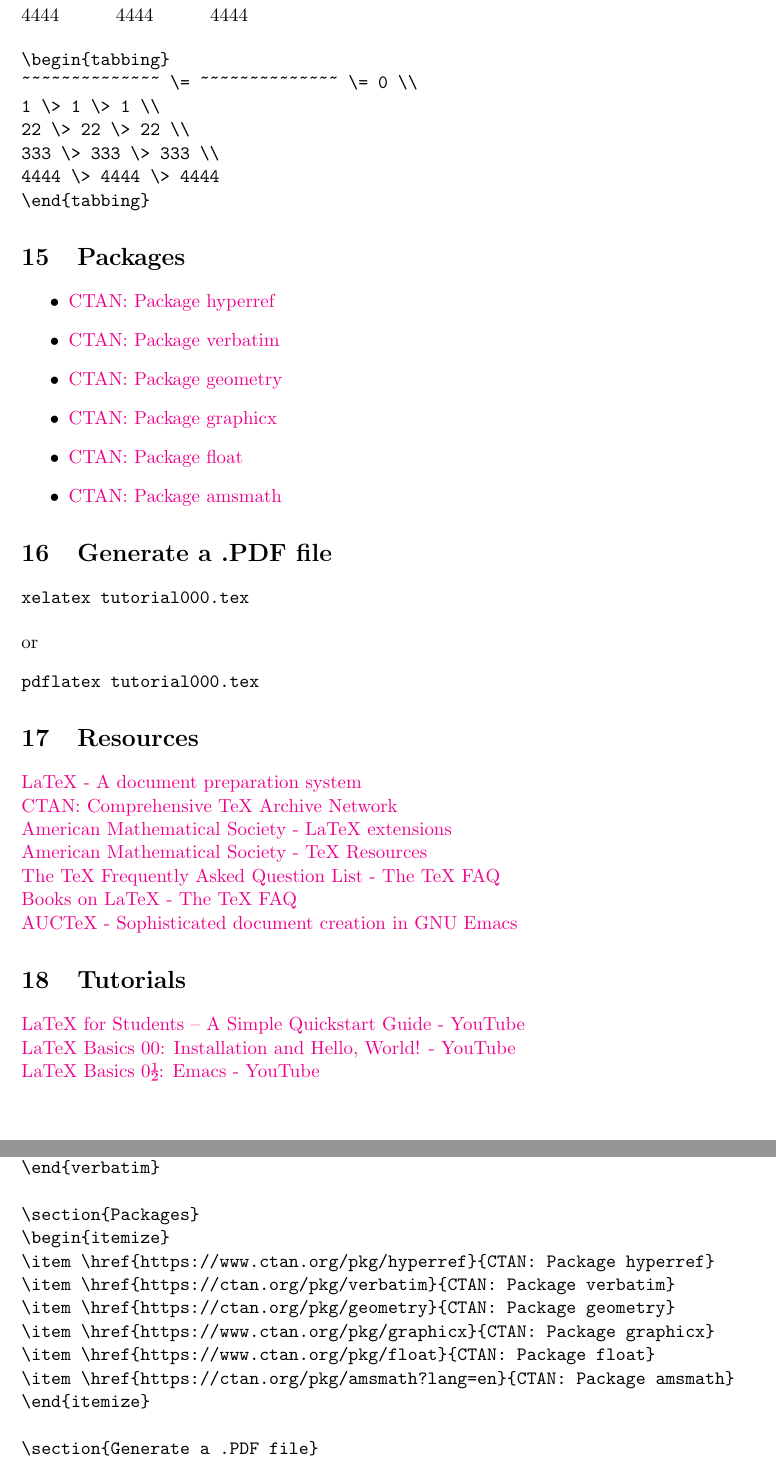
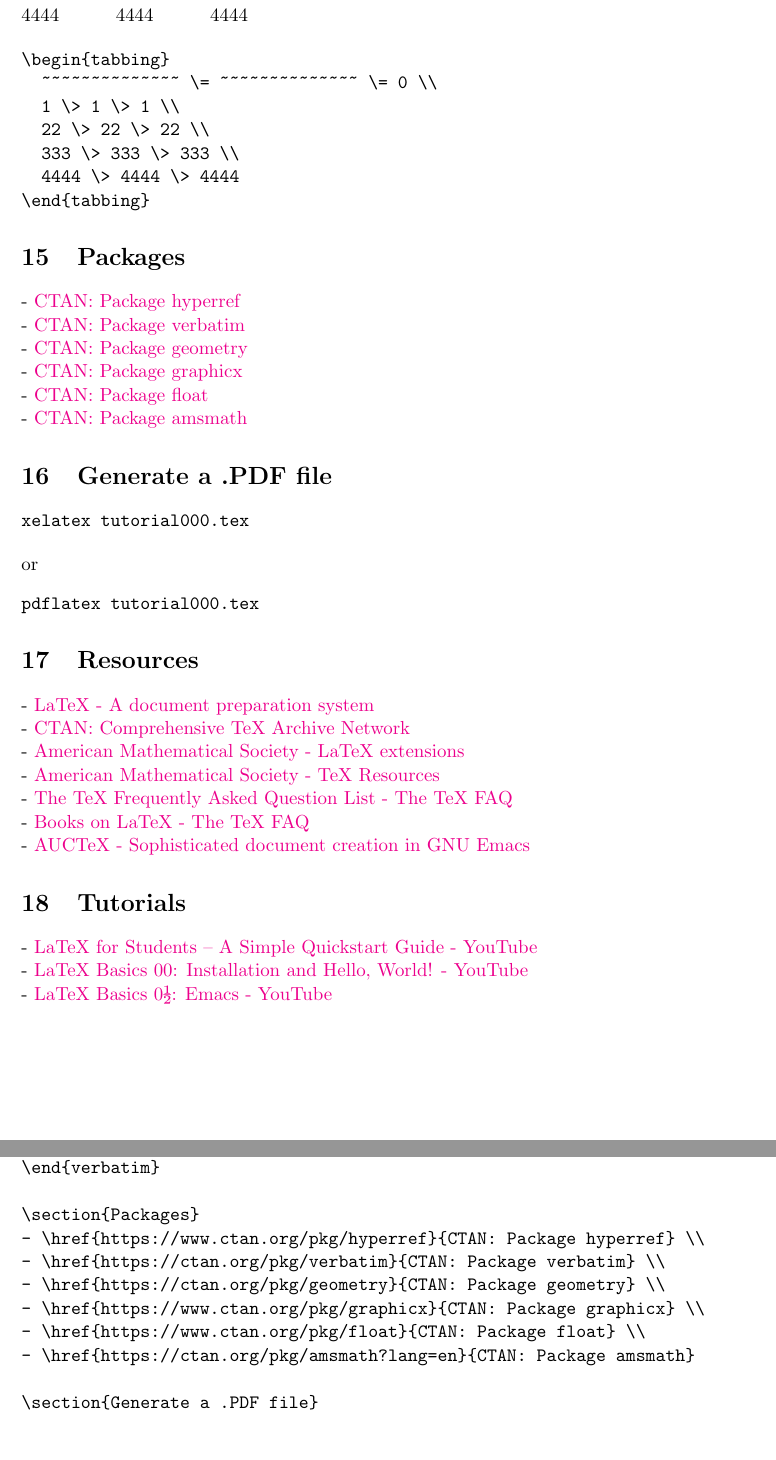
Before and after one commit to energos/latex, a LaTeX document (tutorial000.tex): two parts of pages 4 and 8 of 9, joined at a grey line, cut so that both start at the same text, the shorter picture padded with empty space. Compiled offline with pdfLaTeX.

Commit message:
Just formatting...

```diff
--- a/tutorial000.tex
+++ b/tutorial000.tex
@@ -192,14 +193,12 @@ V &= \frac{4}{3} \pi r^3
 \end{verbatim}
 
 \section{Packages}
-\begin{itemize}
-\item \href{https://www.ctan.org/pkg/hyperref}{CTAN: Package hyperref}
-\item \href{https://ctan.org/pkg/verbatim}{CTAN: Package verbatim}
-\item \href{https://ctan.org/pkg/geometry}{CTAN: Package geometry}
-\item \href{https://www.ctan.org/pkg/graphicx}{CTAN: Package graphicx}
-\item \href{https://www.ctan.org/pkg/float}{CTAN: Package float}
-\item \href{https://ctan.org/pkg/amsmath?lang=en}{CTAN: Package amsmath}
-\end{itemize}
+- \href{https://www.ctan.org/pkg/hyperref}{CTAN: Package hyperref} \\
+- \href{https://ctan.org/pkg/verbatim}{CTAN: Package verbatim} \\
+- \href{https://ctan.org/pkg/geometry}{CTAN: Package geometry} \\
+- \href{https://www.ctan.org/pkg/graphicx}{CTAN: Package graphicx} \\
+- \href{https://www.ctan.org/pkg/float}{CTAN: Package float} \\
+- \href{https://ctan.org/pkg/amsmath?lang=en}{CTAN: Package amsmath}
 
 \section{Generate a .PDF file}
 \begin{verbatim}
@@ -211,30 +210,25 @@ pdflatex tutorial000.tex
 \end{verbatim}
 
 \section{Resources}
-\href{https://www.latex-project.org/}{LaTeX - A document preparation system}
-
-\href{https://www.ctan.org/}{CTAN: Comprehensive TeX Archive Network}
-
-\href{https://www.ams.org/arc/resources/amslatex-about.html}
-     {American Mathematical Society - LaTeX extensions}
-
-\href{https://www.ams.org/arc/resources/texresources.html}
-     {American Mathematical Society - TeX Resources}
-
-\href{https://texfaq.org/}
-     {The TeX Frequently Asked Question List - The TeX FAQ}
-
-\href{https://texfaq.org/FAQ-latex-books}{Books on LaTeX - The TeX FAQ}
-
-\href{https://www.gnu.org/software/auctex/}
+- \href{https://www.latex-project.org/}
+{LaTeX - A document preparation system} \\
+- \href{https://www.ctan.org/}{CTAN: Comprehensive TeX Archive Network} \\
+- \href{https://www.ams.org/arc/resources/amslatex-about.html}
+{American Mathematical Society - LaTeX extensions} \\
+- \href{https://www.ams.org/arc/resources/texresources.html}
+{American Mathematical Society - TeX Resources} \\
+- \href{https://texfaq.org/}
+{The TeX Frequently Asked Question List - The TeX FAQ} \\
+- \href{https://texfaq.org/FAQ-latex-books}{Books on LaTeX - The TeX FAQ} \\
+- \href{https://www.gnu.org/software/auctex/}
 {AUCTeX - Sophisticated document creation in GNU Emacs}
 
 \section{Tutorials}
-\href{https://www.youtube.com/watch?v=lgiCpA4zzGU}
+- \href{https://www.youtube.com/watch?v=lgiCpA4zzGU}
 {LaTeX for Students – A Simple Quickstart Guide - YouTube} \\
-\href{https://www.youtube.com/watch?v=VqMETR1GeYI}
+- \href{https://www.youtube.com/watch?v=VqMETR1GeYI}
 {LaTeX Basics 00: Installation and Hello, World! - YouTube} \\
-\href{https://www.youtube.com/watch?v=_q4aJdbKXKI}
+- \href{https://www.youtube.com/watch?v=_q4aJdbKXKI}
 {LaTeX Basics 0½: Emacs - YouTube}
 
 \section{The whole enchilada}
```
Also changed, not shown: tutorial000.tex (13 more changed lines). Lines whose indentation alone changed are shown as unchanged.
